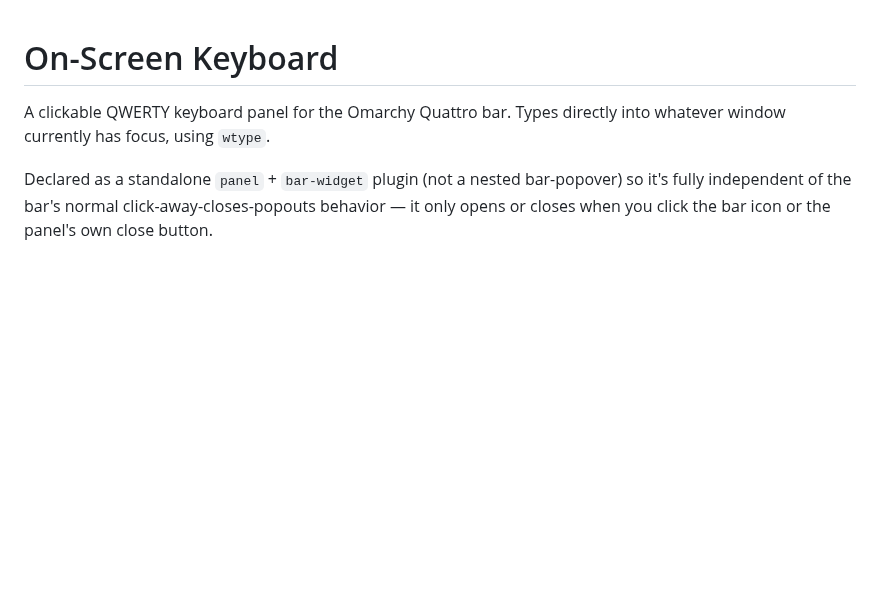
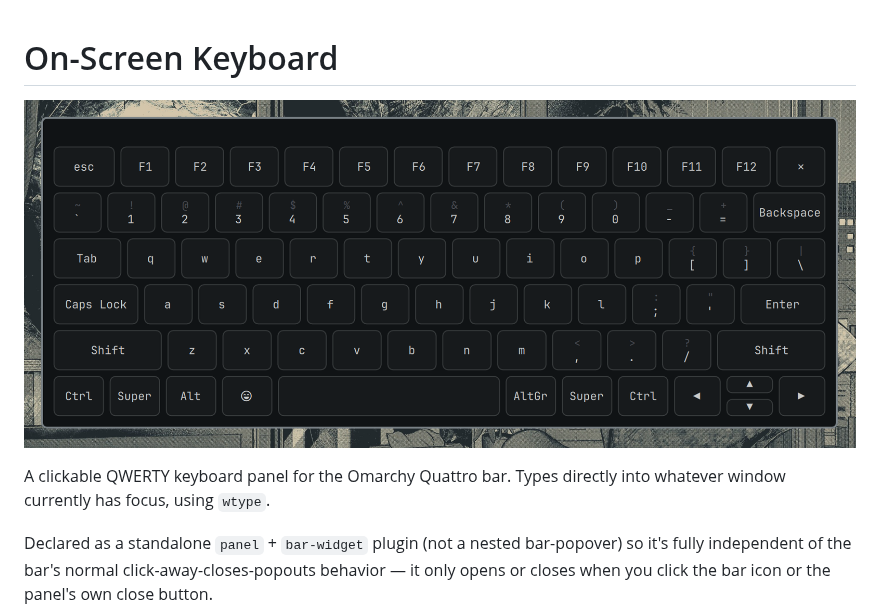
Before and after one commit to abdxdev/omarchy-onscreen-keyboard, a Markdown page: README.md, the part around the change. Rendered like a GitHub page; pictures changed too: preview.png (added); blank space fills up the shorter version.

```diff
--- a/README.md
+++ b/README.md
@@ -1,4 +1,6 @@
 # On-Screen Keyboard
+
+![Preview](https://raw.githubusercontent.com/abdxdev/omarchy-onscreen-keyboard/refs/heads/main/preview.png)
 
 A clickable QWERTY keyboard panel for the Omarchy Quattro bar. Types
 directly into whatever window currently has focus, using `wtype`.
```
Also changed, not shown: screenshots/screenshot_1.png (added), 4 other files.
